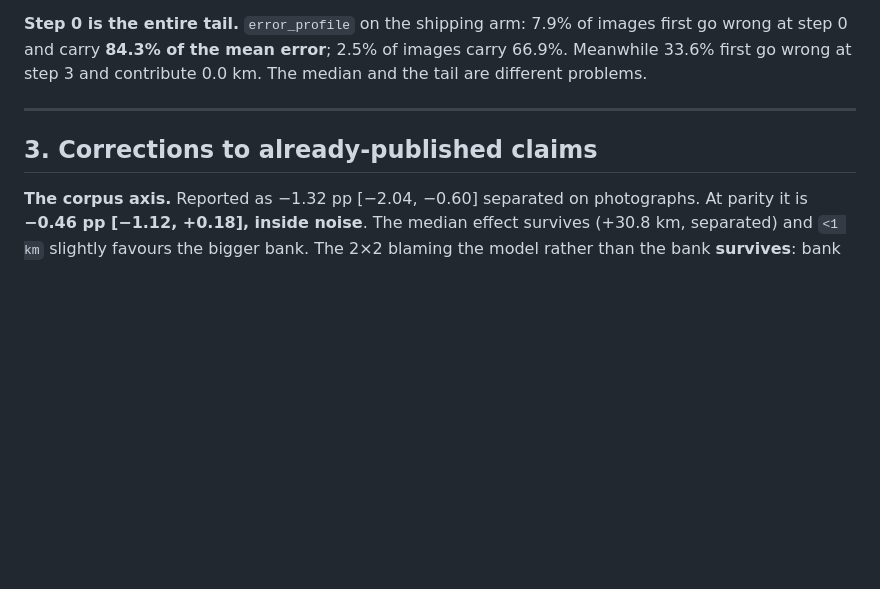
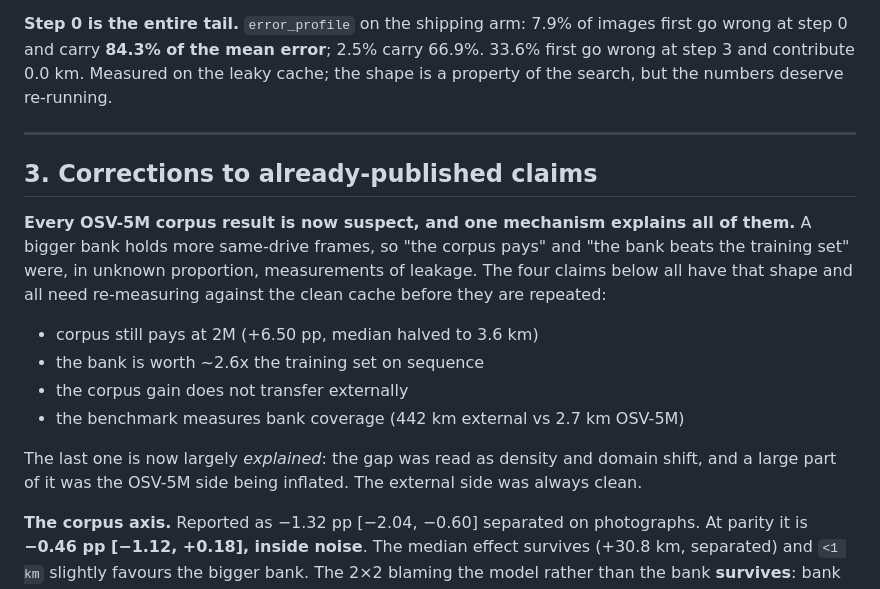
Before and after one commit to hiheyok/geolocation_model, a Markdown page: docs/STATE.md, the part around one of its changes. Rendered like a GitHub page; blank space fills up the shorter version.

```diff
--- a/docs/STATE.md
+++ b/docs/STATE.md
@@ -60,12 +90,29 @@ supported.
 
 **Step 0 is the entire tail.** `error_profile` on the shipping arm: 7.9% of
-images first go wrong at step 0 and carry **84.3% of the mean error**; 2.5% of
-images carry 66.9%. Meanwhile 33.6% first go wrong at step 3 and contribute
-0.0 km. The median and the tail are different problems.
+images first go wrong at step 0 and carry **84.3% of the mean error**; 2.5%
+carry 66.9%. 33.6% first go wrong at step 3 and contribute 0.0 km. Measured on
+the leaky cache; the shape is a property of the search, but the numbers deserve
+re-running.
 
 ---
 
 ## 3. Corrections to already-published claims
+
+**Every OSV-5M corpus result is now suspect, and one mechanism explains all of
+them.** A bigger bank holds more same-drive frames, so "the corpus pays" and
+"the bank beats the training set" were, in unknown proportion, measurements of
+leakage. The four claims below all have that shape and all need re-measuring
+against the clean cache before they are repeated:
+
+* corpus still pays at 2M (+6.50 pp, median halved to 3.6 km)
+* the bank is worth ~2.6x the training set on sequence
+* the corpus gain does not transfer externally
+* the benchmark measures bank coverage (442 km external vs 2.7 km OSV-5M)
+
+The last one is now largely *explained*: the gap was read as density and domain
+shift, and a large part of it was the OSV-5M side being inflated. The external
+side was always clean.
+
 
 **The corpus axis.** Reported as −1.32 pp [−2.04, −0.60] separated on
 photographs. At parity it is **−0.46 pp [−1.12, +0.18], inside noise**. The
```
Also changed, not shown: other parts of docs/STATE.md (+58 -28 lines), runs/BOOTSTRAP_seqfix.md (added, +27 -0 lines).
